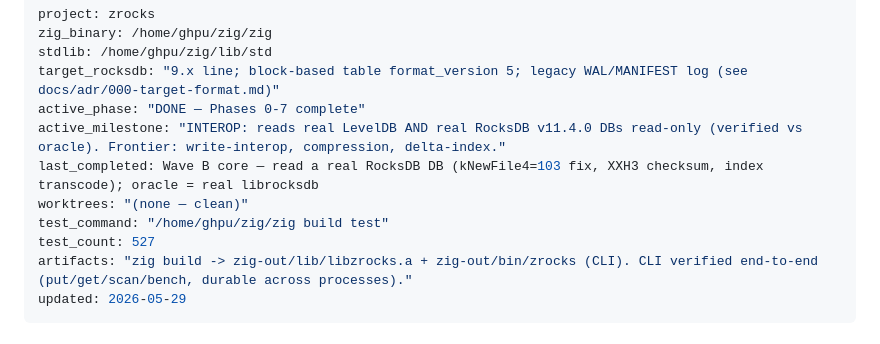
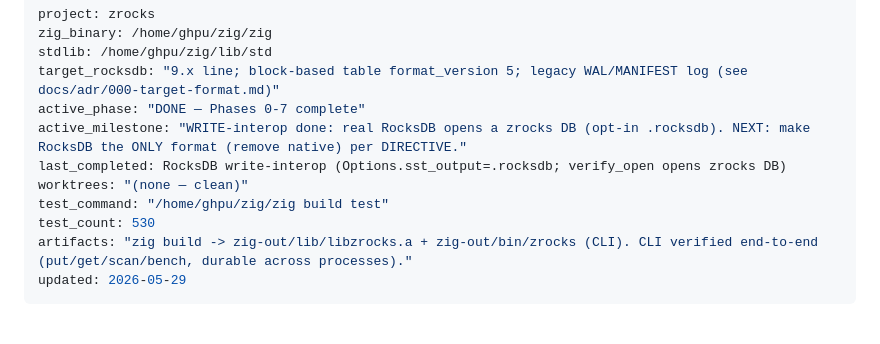
Before and after one commit to ghpu/zrocks, a Markdown page: DEVSTATE.md, the part around the change. GitHub-like rendering.

Commit message:
chore(state): write-interop landed (530 tests); next = RocksDB-only migration
Co-Authored-By: Claude Opus 4.7 (1M context) <noreply@anthropic.com>

```diff
--- a/DEVSTATE.md
+++ b/DEVSTATE.md
@@ -4,11 +4,11 @@ zig_binary: /home/ghpu/zig/zig
 stdlib: /home/ghpu/zig/lib/std
 target_rocksdb: "9.x line; block-based table format_version 5; legacy WAL/MANIFEST log (see docs/adr/000-target-format.md)"
 active_phase: "DONE — Phases 0-7 complete"
-active_milestone: "INTEROP: reads real LevelDB AND real RocksDB v11.4.0 DBs read-only (verified vs oracle). Frontier: write-interop, compression, delta-index."
-last_completed: Wave B core — read a real RocksDB DB (kNewFile4=103 fix, XXH3 checksum, index transcode); oracle = real librocksdb
+active_milestone: "WRITE-interop done: real RocksDB opens a zrocks DB (opt-in .rocksdb). NEXT: make RocksDB the ONLY format (remove native) per DIRECTIVE."
+last_completed: RocksDB write-interop (Options.sst_output=.rocksdb; verify_open opens zrocks DB)
 worktrees: "(none — clean)"
 test_command: "/home/ghpu/zig/zig build test"
-test_count: 527
+test_count: 530
 artifacts: "zig build -> zig-out/lib/libzrocks.a + zig-out/bin/zrocks (CLI). CLI verified end-to-end (put/get/scan/bench, durable across processes)."
 updated: 2026-05-29
 ---
```
